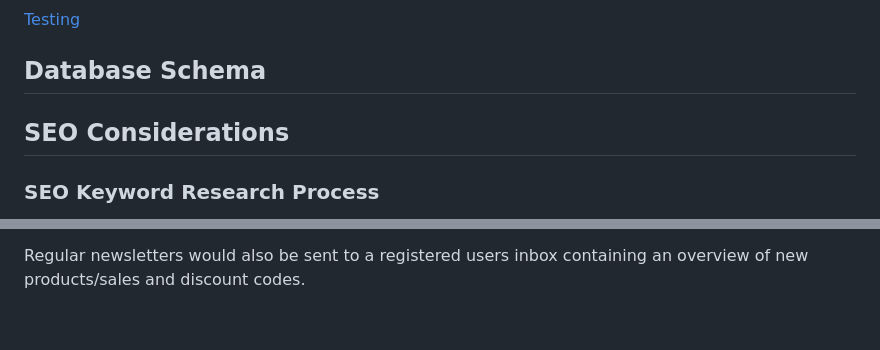
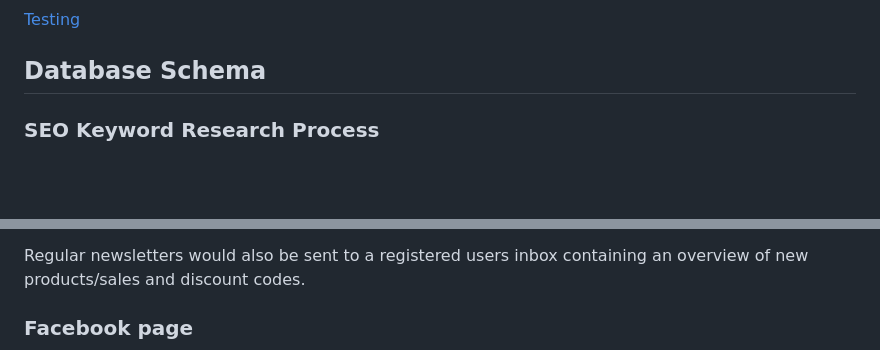
Before and after one commit to RebeccaKen/Thrall, a Markdown page: README.md, 2 parts joined by grey strips. GitHub-like rendering; blank space fills up the shorter version.

Commit message:
Place facebook images in README.md

```diff
--- a/README.md
+++ b/README.md
@@ -131,7 +131,7 @@ I have used a combination of manual and automated testing to ensure the website'
 [Testing](TESTING.md)
 
 ## Database Schema
-## SEO Considerations
+
 ### SEO Keyword Research Process
 In the following section, I will document the process for researching keywords for the website 'Thrall'. I will find and analyse search engine terms that people enter into search engines with the goal of using that data to optimize my website for search engine optimization.
 
@@ -401,4 +401,5 @@ This user-generated content, generated through influencer partnerships, would su
 
 Regular newsletters would also be sent to a registered users inbox containing an overview of new products/sales and discount codes.
 
+### Facebook page
 
```
Also changed, not shown: other parts of README.md (+11 -1 lines), media/facebook/facebook-bio.png (renamed from media/facebook page/facebook bio.png), media/facebook/facebook-header.png (renamed from media/facebook page/facebook header.png), media/facebook/facebook-images.png (renamed from media/facebook page/facebook images.png), media/facebook/facebook-post-2.png (renamed from media/facebook page/facebook-post-2.png), media/facebook/facebook-post.png (renamed from media/facebook page/facebook post.png), 2 other files.
